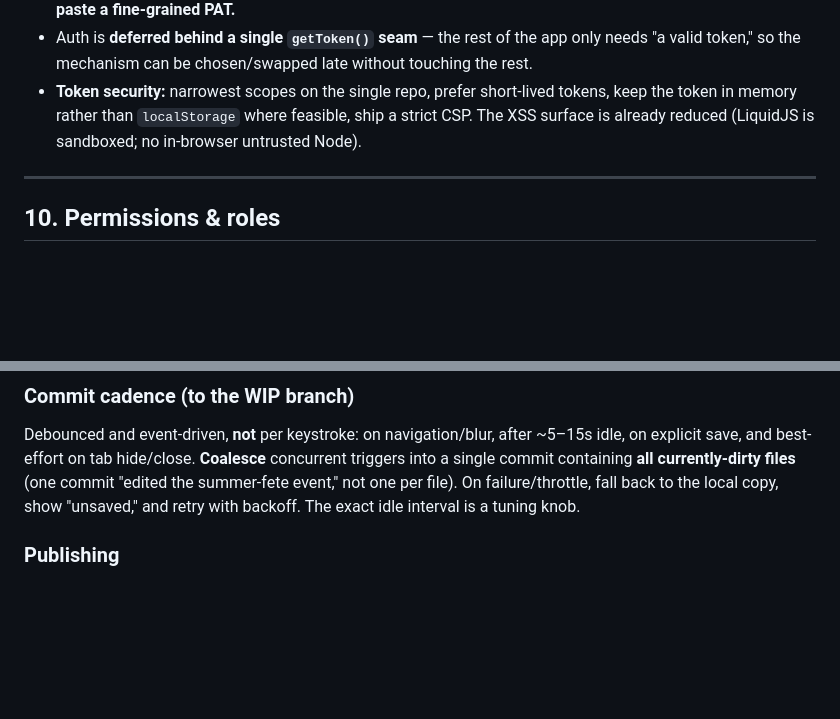
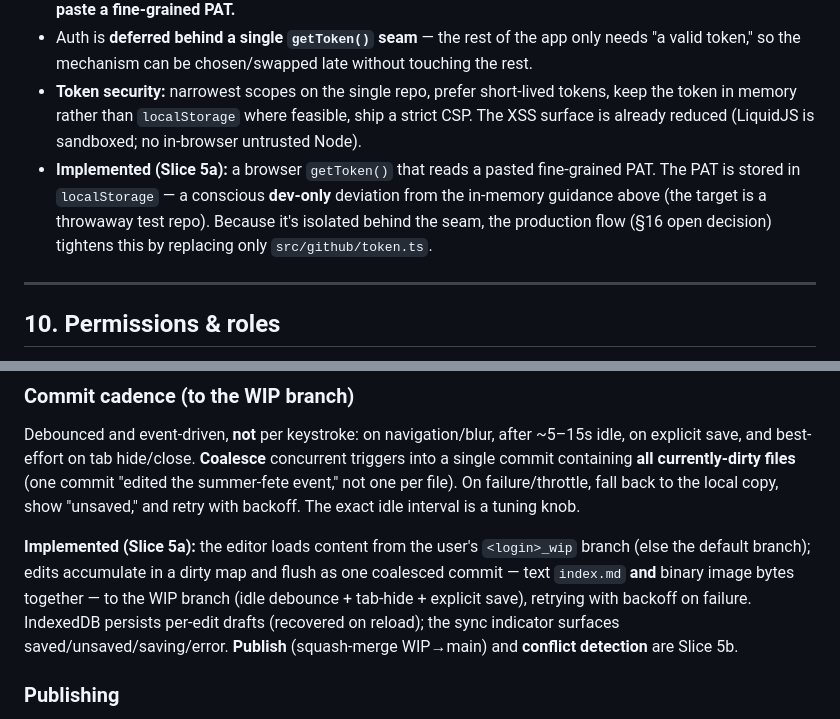
Before and after one commit to TimAidley/Timber, a Markdown page: SPEC.md, 2 parts joined by grey strips. GitHub-like rendering; blank space fills up the shorter version.

Commit message:
docs(spec): record Slice 5a — WIP autosave loop + dev PAT in localStorage
SPEC §9 notes the implemented browser getToken (pasted PAT in localStorage,
a dev-only deviation behind the seam; production auth stays the §16 open
decision). SPEC §11 records the implemented WIP autosave loop: load from
<login>_wip else default, coalesced text+binary commits, IndexedDB local
drafts, sync indicator — with Publish + conflict detection called out as 5b.

Co-Authored-By: Claude Opus 4.8 <noreply@anthropic.com>
Claude-Session: https://claude.ai/code/session_01RSCb1Mcwo4nxdifiWVED9P

```diff
--- a/SPEC.md
+++ b/SPEC.md
@@ -155,6 +155,7 @@ Not stored in git — **link/embed external** (YouTube/Vimeo/etc.). A `video` fi
 - Given the **self-hosted, single-tenant** decision, auth is **per-instance and lightweight** — a fine-grained PAT or simple OAuth suffices; a full GitHub App with installation custody is more than needed. **For development, paste a fine-grained PAT.**
 - Auth is **deferred behind a single `getToken()` seam** — the rest of the app only needs "a valid token," so the mechanism can be chosen/swapped late without touching the rest.
 - **Token security:** narrowest scopes on the single repo, prefer short-lived tokens, keep the token in memory rather than `localStorage` where feasible, ship a strict CSP. The XSS surface is already reduced (LiquidJS is sandboxed; no in-browser untrusted Node).
+- **Implemented (Slice 5a):** a browser `getToken()` that reads a pasted fine-grained PAT. The PAT is stored in `localStorage` — a conscious **dev-only** deviation from the in-memory guidance above (the target is a throwaway test repo). Because it's isolated behind the seam, the production flow (§16 open decision) tightens this by replacing only `src/github/token.ts`.
 
 ---
 
@@ -176,6 +177,8 @@ The mental model: IndexedDB is a per-device draft of not-yet-committed changes;
 
 ### Commit cadence (to the WIP branch)
 Debounced and event-driven, **not** per keystroke: on navigation/blur, after ~5–15s idle, on explicit save, and best-effort on tab hide/close. **Coalesce** concurrent triggers into a single commit containing **all currently-dirty files** (one commit "edited the summer-fete event," not one per file). On failure/throttle, fall back to the local copy, show "unsaved," and retry with backoff. The exact idle interval is a tuning knob.
+
+**Implemented (Slice 5a):** the editor loads content from the user's `<login>_wip` branch (else the default branch); edits accumulate in a dirty map and flush as one coalesced commit — text `index.md` **and** binary image bytes together — to the WIP branch (idle debounce + tab-hide + explicit save), retrying with backoff on failure. IndexedDB persists per-edit drafts (recovered on reload); the sync indicator surfaces saved/unsaved/saving/error. **Publish** (squash-merge WIP→main) and **conflict detection** are Slice 5b.
 
 ### Publishing
 A **Publish / "Update site"** action reviews the diff, lets the user edit the commit message, and merges WIP → `main`, **squashed** so `main`'s history is clean. After each successful merge, the WIP branch is **reset/recreated from the new `main`** to minimize divergence (the single best thing for keeping conflicts rare).
```
